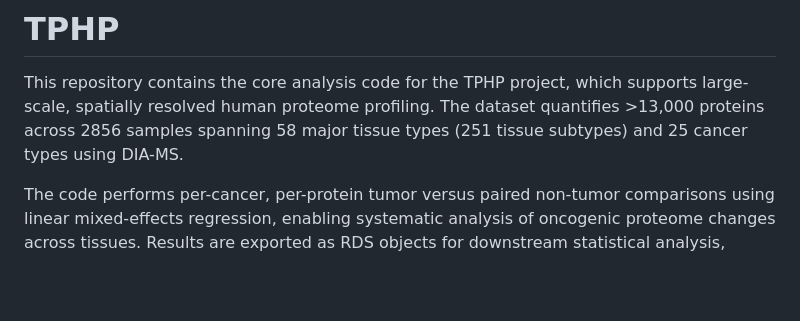
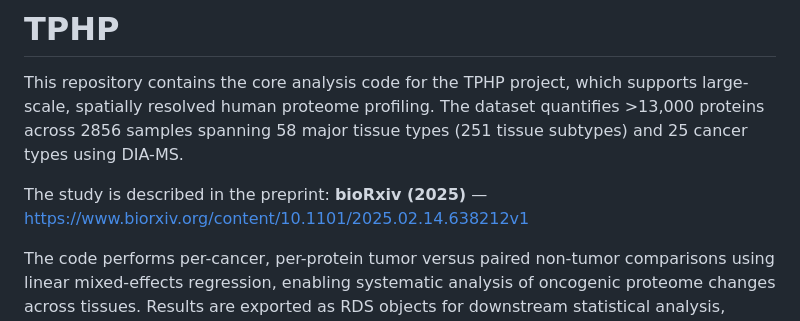
Before and after one commit to guomics-lab/TPHP, a Markdown page: README.md, the part around the change. Drawn GitHub-style; blank space fills up the shorter version.

```diff
--- a/README.md
+++ b/README.md
@@ -1,6 +1,9 @@
 # TPHP
 
 This repository contains the core analysis code for the TPHP project, which supports large-scale, spatially resolved human proteome profiling. The dataset quantifies >13,000 proteins across 2856 samples spanning 58 major tissue types (251 tissue subtypes) and 25 cancer types using DIA-MS.
+
+The study is described in the preprint:
+**bioRxiv (2025)** — https://www.biorxiv.org/content/10.1101/2025.02.14.638212v1
 
 The code performs per-cancer, per-protein tumor versus paired non-tumor comparisons using linear mixed-effects regression, enabling systematic analysis of oncogenic proteome changes across tissues. Results are exported as RDS objects for downstream statistical analysis, visualization and integration with the public proteome database.
 
```
